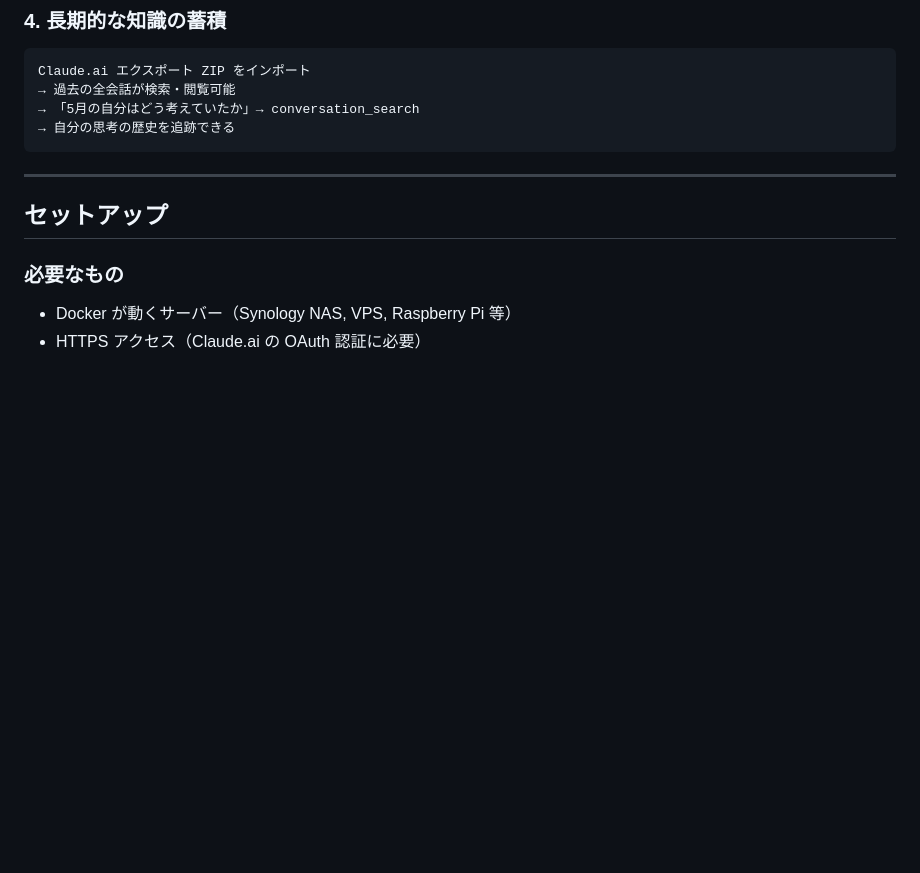
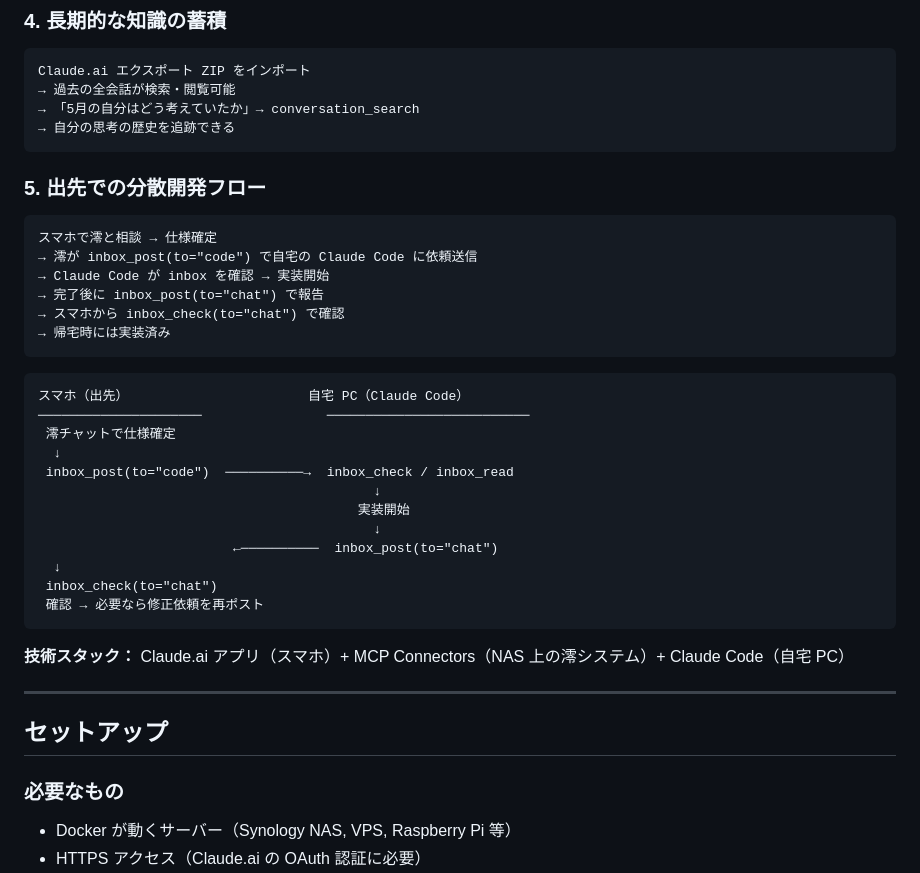
Before and after one commit to fuumu/claude-with-you, a Markdown page: README.ja.md, the part around the change. Drawn GitHub-style; blank space fills up the shorter version.

Commit message:
docs: add UC5 distributed dev flow to README.ja.md + README.md
Co-Authored-By: Claude Sonnet 4.6 <noreply@anthropic.com>

````diff
--- a/README.ja.md
+++ b/README.ja.md
@@ -57,6 +57,34 @@ Claude.ai エクスポート ZIP をインポート
 → 「5月の自分はどう考えていたか」→ conversation_search
 → 自分の思考の歴史を追跡できる
 ```
+
+### 5. 出先での分散開発フロー
+
+```
+スマホで澪と相談 → 仕様確定
+→ 澪が inbox_post(to="code") で自宅の Claude Code に依頼送信
+→ Claude Code が inbox を確認 → 実装開始
+→ 完了後に inbox_post(to="chat") で報告
+→ スマホから inbox_check(to="chat") で確認
+→ 帰宅時には実装済み
+```
+
+```
+スマホ（出先）                       自宅 PC（Claude Code）
+─────────────────────                ──────────────────────────
+ 澪チャットで仕様確定
+  ↓
+ inbox_post(to="code")  ──────────→  inbox_check / inbox_read
+                                           ↓
+                                         実装開始
+                                           ↓
+                         ←──────────  inbox_post(to="chat")
+  ↓
+ inbox_check(to="chat")
+ 確認 → 必要なら修正依頼を再ポスト
+```
+
+**技術スタック：** Claude.ai アプリ（スマホ）+ MCP Connectors（NAS 上の澪システム）+ Claude Code（自宅 PC）
 
 ---
 
````
Also changed, not shown: README.md (+27 -0 lines).
